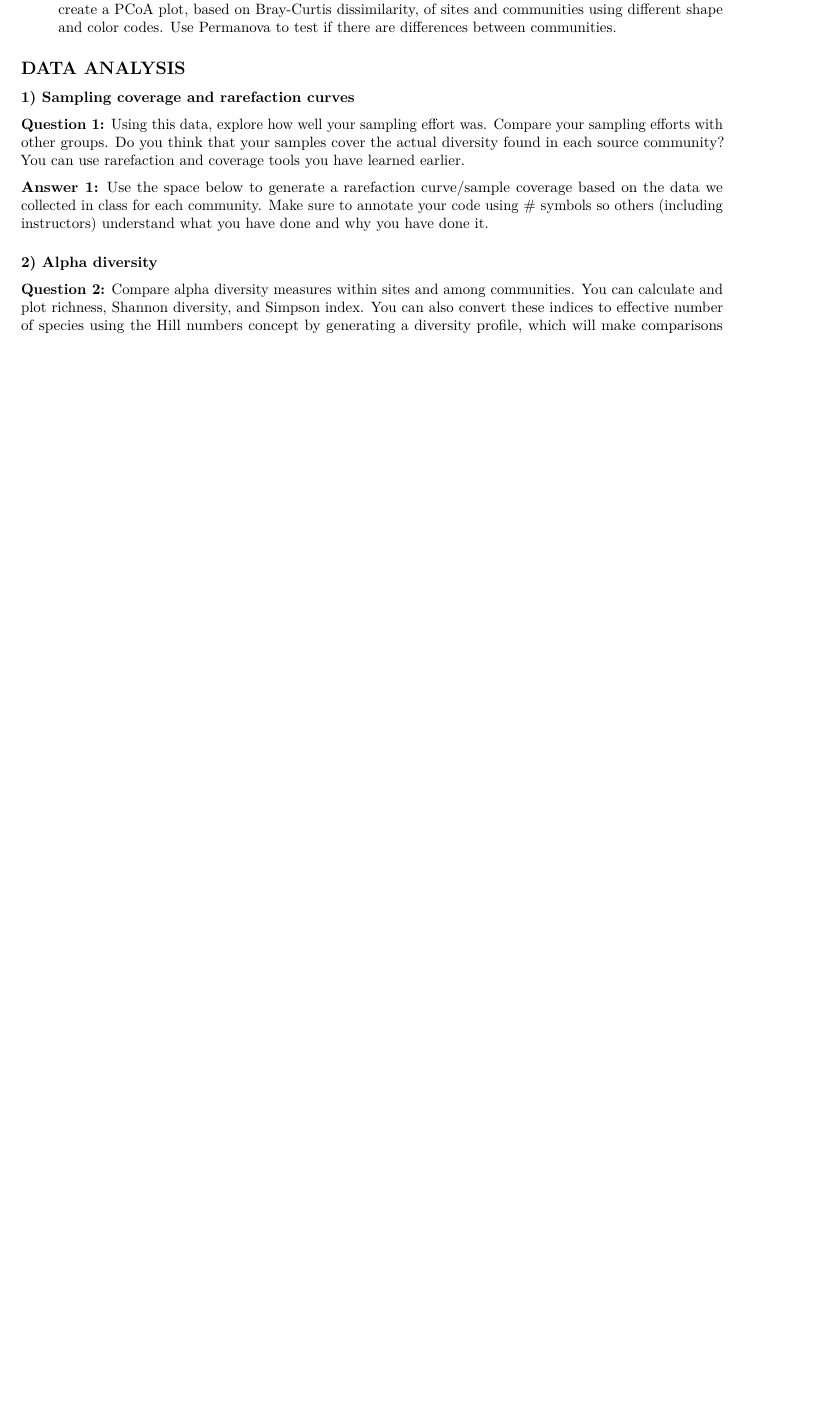
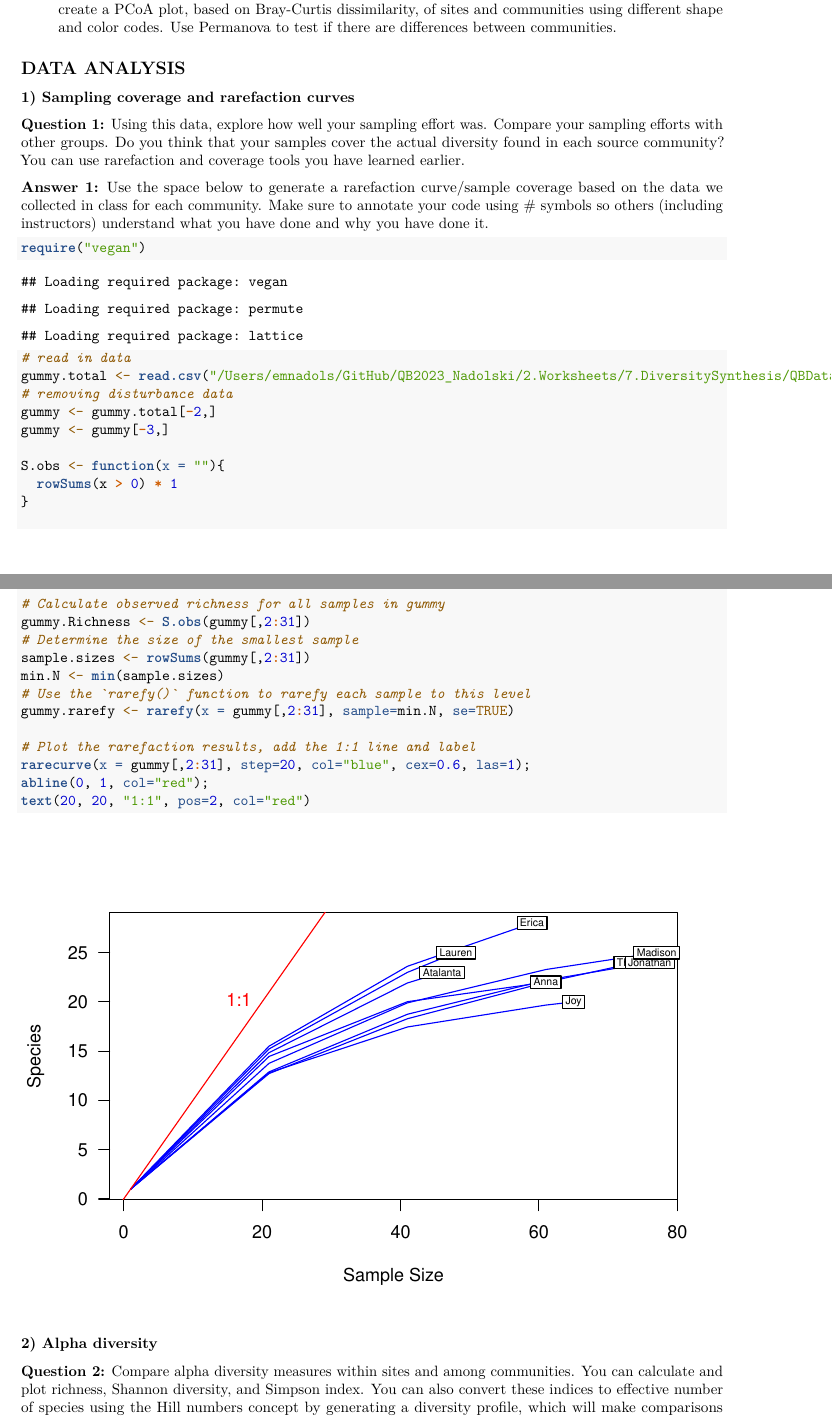
Before and after one commit to QBstudents/QB2023_Nadolski, an R Markdown document (2.Worksheets/7.DiversitySynthesis/7.Worksheet_DiversitySynthesis.Rmd): part of page 2 of 3 before the commit and two parts of pages 2 and 3 of 4 after it, the two joined at a grey line, cut so that both start at the same text, the shorter picture padded with empty space. Rendered offline with R 4.5, knitr and Pandoc, then LaTeX, with nearby package versions.

Commit message:
partially finished data wrangling

````diff
--- a/2.Worksheets/7.DiversitySynthesis/7.Worksheet_DiversitySynthesis.Rmd
+++ b/2.Worksheets/7.DiversitySynthesis/7.Worksheet_DiversitySynthesis.Rmd
@@ -72,6 +72,31 @@ In smaller groups, take 15 minutes to brainstorm questions, code, statistical te
 **Answer 1:** Use the space below to generate a rarefaction curve/sample coverage based on the data we collected in class for each community. Make sure to annotate your code using # symbols so others (including instructors) understand what you have done and why you have done it.
 
 ```{r}
+require("vegan")
+
+# read in data
+gummy.total <- read.csv("/Users/emnadols/GitHub/QB2023_Nadolski/2.Worksheets/7.DiversitySynthesis/QBDataWranglingLab.csv",header=TRUE, row.names=2)
+# removing disturbance data
+gummy <- gummy.total[-2,]
+gummy <- gummy[-3,]
+
+S.obs <- function(x = ""){
+  rowSums(x > 0) * 1
+}
+
+
+# Calculate observed richness for all samples in gummy
+gummy.Richness <- S.obs(gummy[,2:31])
+# Determine the size of the smallest sample
+sample.sizes <- rowSums(gummy[,2:31])
+min.N <- min(sample.sizes)
+# Use the `rarefy()` function to rarefy each sample to this level
+gummy.rarefy <- rarefy(x = gummy[,2:31], sample=min.N, se=TRUE)
+
+# Plot the rarefaction results, add the 1:1 line and label
+rarecurve(x = gummy[,2:31], step=20, col="blue", cex=0.6, las=1);
+abline(0, 1, col="red");
+text(20, 20, "1:1", pos=2, col="red")
 ```
 
 
--- /dev/null
+++ b/2.Worksheets/7.DiversitySynthesis/QBDataWranglingLab.csv
@@ -0,0 +1,11 @@
+Community ,Name,SP1,SP2,SP3,SP4,SP5,SP6,SP7,SP8,SP9,SP10,SP11,SP12,SP13,SP14,SP15,SP16,SP17,SP18,SP19,SP20,SP21,SP22,SP23,SP24,SP25,SP26,SP27,SP28,SP29,SP30
+A,Erica,1,2,1,2,1,2,2,2,1,1,1,1,2,5,1,5,1,0,2,2,1,1,4,2,0,3,2,4,5,2
+A,disturbance (predator=erica),1,0,1,2,0,2,2,2,1,1,1,0,2,4,1,5,0,0,2,2,1,0,3,0,0,3,1,3,5,2
+A,Lauren,0,4,3,0,3,2,1,2,1,1,5,4,1,3,1,1,1,0,1,0,3,1,1,1,1,2,2,2,0,1
+A,disturbance(predator = Lauren),0,3,1,0,2,2,1,2,1,1,4,4,1,2,0,1,1,0,1,0,2,1,1,1,1,2,1,1,0,0
+A,Atalanta,2,0,1,0,0,6,0,0,2,1,1,2,1,3,1,1,2,0,1,2,1,2,0,2,2,5,3,2,1,2
+A,Anna,0,4,0,4,5,1,4,0,1,0,3,3,4,2,0,4,0,2,2,2,1,0,2,4,3,2,2,2,0,4
+B,Joy,11,3,2,1,4,2,5,0,4,5,4,4,4,4,2,2,4,1,0,1,0,0,0,1,0,0,0,0,0,1
+B,Thomas,9,10,5,10,3,1,0,1,3,0,1,1,0,4,4,1,4,4,0,1,3,2,1,0,1,1,0,1,1,2
+B,Jonathan,7,16,2,1,4,2,0,5,4,2,1,4,1,1,0,2,3,3,0,6,1,1,0,1,1,3,2,0,0,3
+B,Madison,11,8,6,3,4,1,2,4,4,5,1,3,3,3,2,3,1,2,2,0,3,2,1,1,0,0,0,1,1,0
````
Also changed, not shown: 2.Worksheets/7.DiversitySynthesis/7.Worksheet_DiversitySynthesis.Rmd (2 more changed lines), 2 other files.
